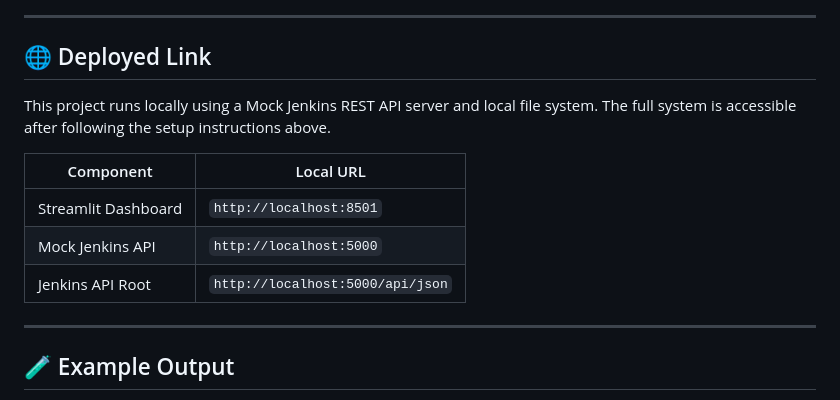
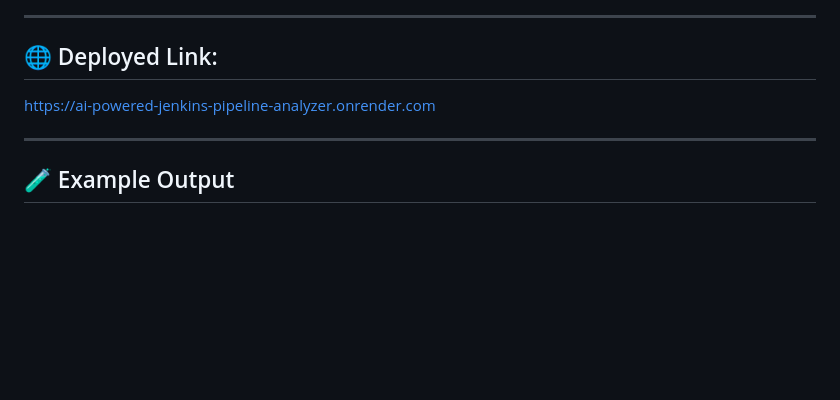
Before and after one commit to vinaybabannavar-create/AI-Powered-Jenkins-Pipeline-Analyzer-Self-Healing-DevOps-Agent, a Markdown page: README.md, the part around the change. Rendered like a GitHub page; blank space fills up the shorter version.

```diff
--- a/README.md
+++ b/README.md
@@ -201,15 +201,10 @@ The demo covers the full end-to-end flow — Mock Jenkins server running, Jenkin
 
 ---
 
-## 🌐 Deployed Link
+## 🌐 Deployed Link:
 
-This project runs locally using a Mock Jenkins REST API server and local file system. The full system is accessible after following the setup instructions above.
+https://ai-powered-jenkins-pipeline-analyzer.onrender.com
 
-| Component | Local URL |
-|---|---|
-| Streamlit Dashboard | `http://localhost:8501` |
-| Mock Jenkins API | `http://localhost:5000` |
-| Jenkins API Root | `http://localhost:5000/api/json` |
 
 ---
 
```
